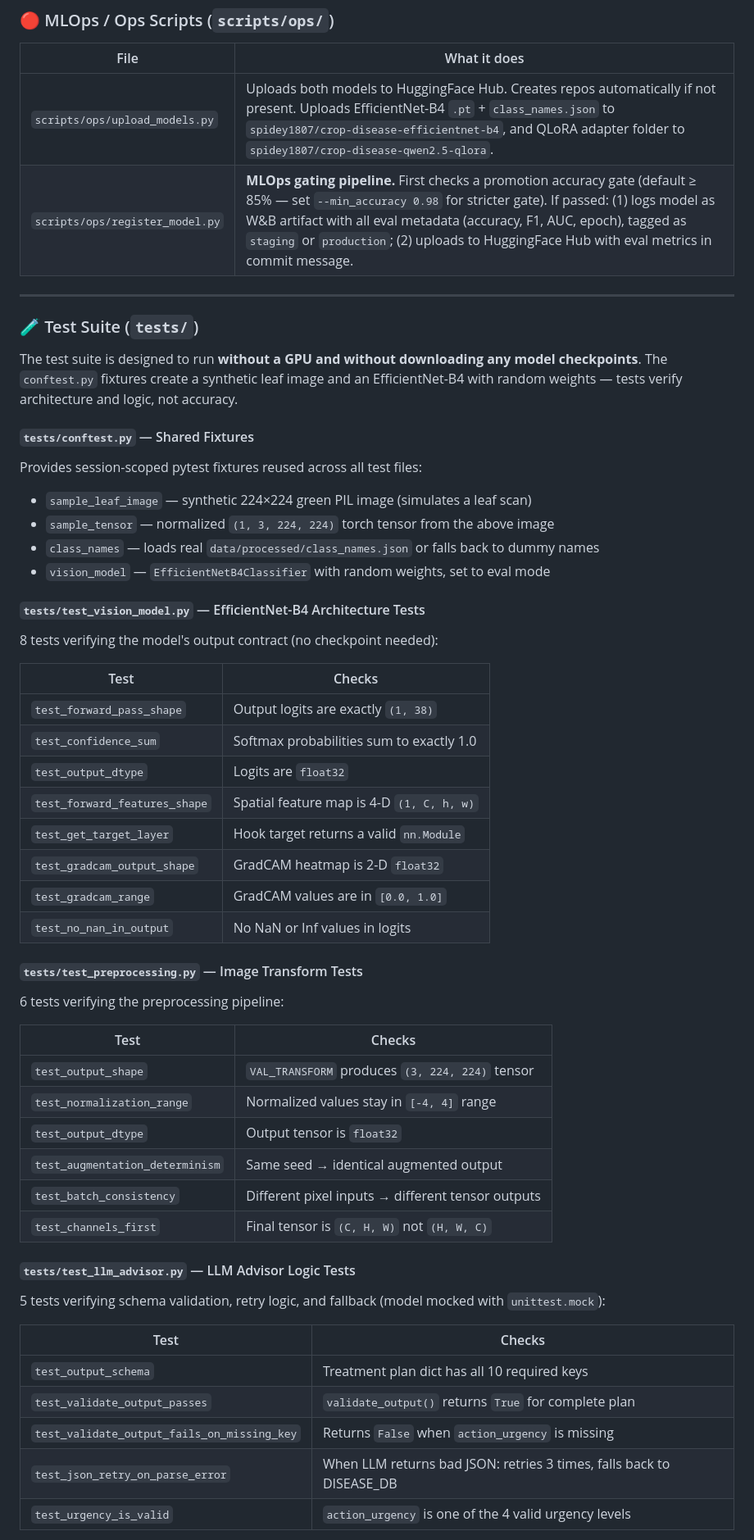
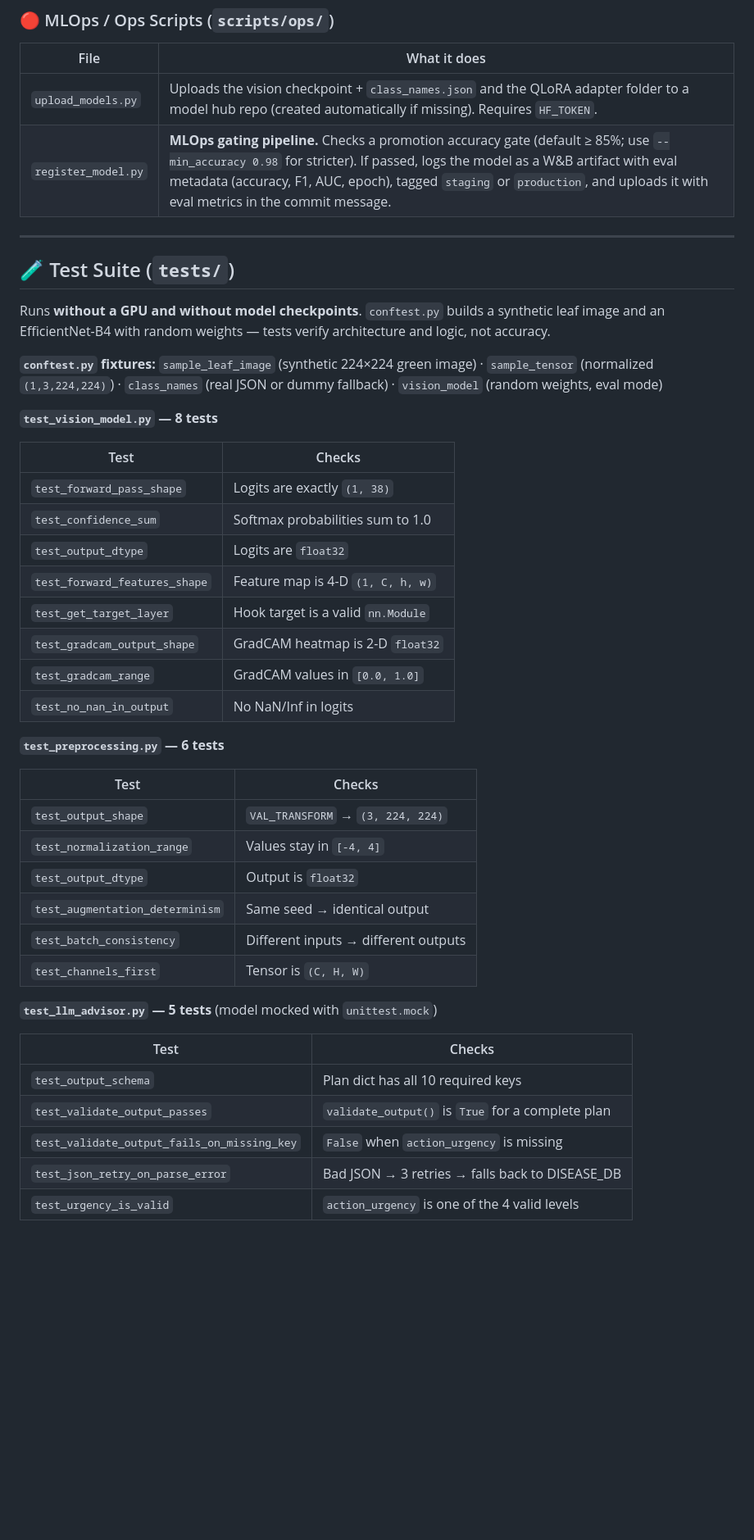
Before and after one commit to em25mtech11008-glitch/Crop-disease-advisor, a Markdown page: README.md, the part around one of its changes. Shown at 82% size. Drawn GitHub-style; blank space fills up the shorter version.

Commit message:
Revise README for clarity and updated links
Updated README to reflect new links, improved clarity, and fixed formatting issues.

```diff
--- a/README.md
+++ b/README.md
@@ -228,56 +216,48 @@ streamlit run app/chatbot.py
 
 | File | What it does |
 |---|---|
-| `scripts/ops/upload_models.py` | Uploads both models to HuggingFace Hub. Creates repos automatically if not present. Uploads EfficientNet-B4 `.pt` + `class_names.json` to `spidey1807/crop-disease-efficientnet-b4`, and QLoRA adapter folder to `spidey1807/crop-disease-qwen2.5-qlora`. |
-| `scripts/ops/register_model.py` | **MLOps gating pipeline.** First checks a promotion accuracy gate (default ≥ 85% — set `--min_accuracy 0.98` for stricter gate). If passed: (1) logs model as W&B artifact with all eval metadata (accuracy, F1, AUC, epoch), tagged as `staging` or `production`; (2) uploads to HuggingFace Hub with eval metrics in commit message. |
+| `upload_models.py` | Uploads the vision checkpoint + `class_names.json` and the QLoRA adapter folder to a model hub repo (created automatically if missing). Requires `HF_TOKEN`. |
+| `register_model.py` | **MLOps gating pipeline.** Checks a promotion accuracy gate (default ≥ 85%; use `--min_accuracy 0.98` for stricter). If passed, logs the model as a W&B artifact with eval metadata (accuracy, F1, AUC, epoch), tagged `staging` or `production`, and uploads it with eval metrics in the commit message. |
 
 ---
 
-### 🧪 Test Suite (`tests/`)
+## 🧪 Test Suite (`tests/`)
 
-The test suite is designed to run **without a GPU and without downloading any model checkpoints**. The `conftest.py` fixtures create a synthetic leaf image and an EfficientNet-B4 with random weights — tests verify architecture and logic, not accuracy.
+Runs **without a GPU and without model checkpoints**. `conftest.py` builds a synthetic leaf image and an EfficientNet-B4 with random weights — tests verify architecture and logic, not accuracy.
 
-#### `tests/conftest.py` — Shared Fixtures
-Provides session-scoped pytest fixtures reused across all test files:
-- `sample_leaf_image` — synthetic 224×224 green PIL image (simulates a leaf scan)
-- `sample_tensor` — normalized `(1, 3, 224, 224)` torch tensor from the above image
-- `class_names` — loads real `data/processed/class_names.json` or falls back to dummy names
-- `vision_model` — `EfficientNetB4Classifier` with random weights, set to eval mode
+**`conftest.py` fixtures:** `sample_leaf_image` (synthetic 224×224 green image) · `sample_tensor` (normalized `(1,3,224,224)`) · `class_names` (real JSON or dummy fallback) · `vision_model` (random weights, eval mode)
 
-#### `tests/test_vision_model.py` — EfficientNet-B4 Architecture Tests
-8 tests verifying the model's output contract (no checkpoint needed):
+**`test_vision_model.py` — 8 tests**
 
 | Test | Checks |
 |---|---|
-| `test_forward_pass_shape` | Output logits are exactly `(1, 38)` |
-| `test_confidence_sum` | Softmax probabilities sum to exactly 1.0 |
+| `test_forward_pass_shape` | Logits are exactly `(1, 38)` |
+| `test_confidence_sum` | Softmax probabilities sum to 1.0 |
 | `test_output_dtype` | Logits are `float32` |
-| `test_forward_features_shape` | Spatial feature map is 4-D `(1, C, h, w)` |
-| `test_get_target_layer` | Hook target returns a valid `nn.Module` |
+| `test_forward_features_shape` | Feature map is 4-D `(1, C, h, w)` |
+| `test_get_target_layer` | Hook target is a valid `nn.Module` |
 | `test_gradcam_output_shape` | GradCAM heatmap is 2-D `float32` |
-| `test_gradcam_range` | GradCAM values are in `[0.0, 1.0]` |
-| `test_no_nan_in_output` | No NaN or Inf values in logits |
+| `test_gradcam_range` | GradCAM values in `[0.0, 1.0]` |
+| `test_no_nan_in_output` | No NaN/Inf in logits |
 
-#### `tests/test_preprocessing.py` — Image Transform Tests
-6 tests verifying the preprocessing pipeline:
+**`test_preprocessing.py` — 6 tests**
 
 | Test | Checks |
 |---|---|
-| `test_output_shape` | `VAL_TRANSFORM` produces `(3, 224, 224)` tensor |
-| `test_normalization_range` | Normalized values stay in `[-4, 4]` range |
-| `test_output_dtype` | Output tensor is `float32` |
-| `test_augmentation_determinism` | Same seed → identical augmented output |
-| `test_batch_consistency` | Different pixel inputs → different tensor outputs |
-| `test_channels_first` | Final tensor is `(C, H, W)` not `(H, W, C)` |
+| `test_output_shape` | `VAL_TRANSFORM` → `(3, 224, 224)` |
+| `test_normalization_range` | Values stay in `[-4, 4]` |
+| `test_output_dtype` | Output is `float32` |
+| `test_augmentation_determinism` | Same seed → identical output |
+| `test_batch_consistency` | Different inputs → different outputs |
+| `test_channels_first` | Tensor is `(C, H, W)` |
 
-#### `tests/test_llm_advisor.py` — LLM Advisor Logic Tests
-5 tests verifying schema validation, retry logic, and fallback (model mocked with `unittest.mock`):
+**`test_llm_advisor.py` — 5 tests** (model mocked with `unittest.mock`)
 
 | Test | Checks |
 |---|---|
-| `test_output_schema` | Treatment plan dict has all 10 required keys |
-| `test_validate_output_passes` | `validate_output()` returns `True` for complete plan |
-| `test_validate_output_fails_on_missing_key` | Returns `False` when `action_urgency` is missing |
-| `test_json_retry_on_parse_error` | When LLM returns bad JSON: retries 3 times, falls back to DISEASE_DB |
-| `test_urgency_is_valid` | `action_urgency` is one of the 4 valid urgency levels |
+| `test_output_schema` | Plan dict has all 10 required keys |
+| `test_validate_output_passes` | `validate_output()` is `True` for a complete plan |
+| `test_validate_output_fails_on_missing_key` | `False` when `action_urgency` is missing |
+| `test_json_retry_on_parse_error` | Bad JSON → 3 retries → falls back to DISEASE_DB |
+| `test_urgency_is_valid` | `action_urgency` is one of the 4 valid levels |
 
```
Also changed, not shown: other parts of README.md (+89 -106 lines).
